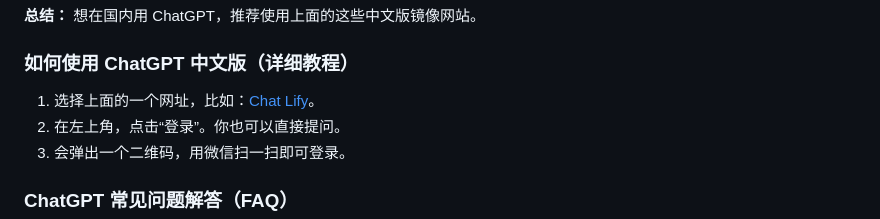
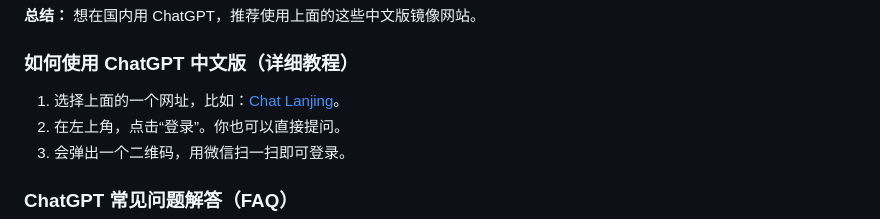
Before and after one commit to chatgpt-chinese-site/chatgpt-chinese, a Markdown page: README.md, the part around the change printed below. GitHub-like rendering.

```diff
--- a/README.md
+++ b/README.md
@@ -33,7 +33,7 @@ ChatGPT 中文版是 OpenAI 专为中文用户优化的版本，能提供更顺
 **总结：** 想在国内用 ChatGPT，推荐使用上面的这些中文版镜像网站。
 
 ### 如何使用 ChatGPT 中文版（详细教程）
-1. 选择上面的一个网址，比如：[Chat Lify](https://chat.lify.vip/)。
+1. 选择上面的一个网址，比如：[Chat Lanjing](https://chat.lanjing.pro/)。
 2. 在左上角，点击“登录”。你也可以直接提问。
 3. 会弹出一个二维码，用微信扫一扫即可登录。
 
```
Also changed, not shown: other parts of README.md (+3 -3 lines).
